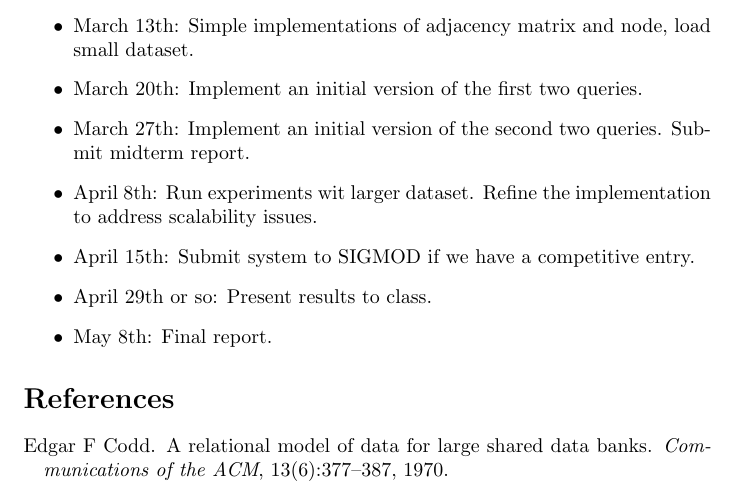
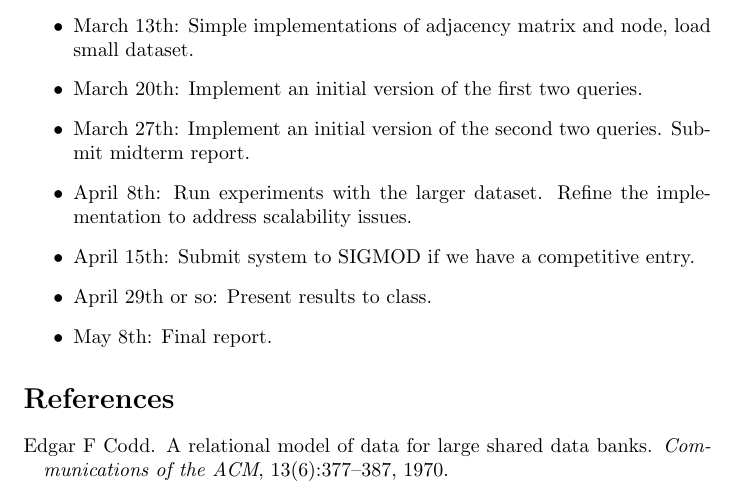
Before and after one commit to luisenp/sigmod14, a LaTeX document (proposal/proposal.tex): part of page 2 of 2, cut so that both start at the same text. Compiled offline with pdfLaTeX; a missing bibliography style is replaced by a similar one.

Commit message:
spelling correction

```diff
--- a/proposal/proposal.tex
+++ b/proposal/proposal.tex
@@ -28,7 +28,7 @@ We set the following milestones:
 \item March 13th: Simple implementations of adjacency matrix and node, load small dataset.
 \item March 20th: Implement an initial version of the first two queries.
 \item March 27th: Implement an initial version of the second two queries. Submit midterm report.
-\item April 8th: Run experiments wit larger dataset. Refine the implementation to address scalability issues.
+\item April 8th: Run experiments with the larger dataset. Refine the implementation to address scalability issues.
 \item April 15th: Submit system to SIGMOD if we have a competitive entry.
 \item April 29th or so: Present results to class.
 \item May 8th: Final report.
```
